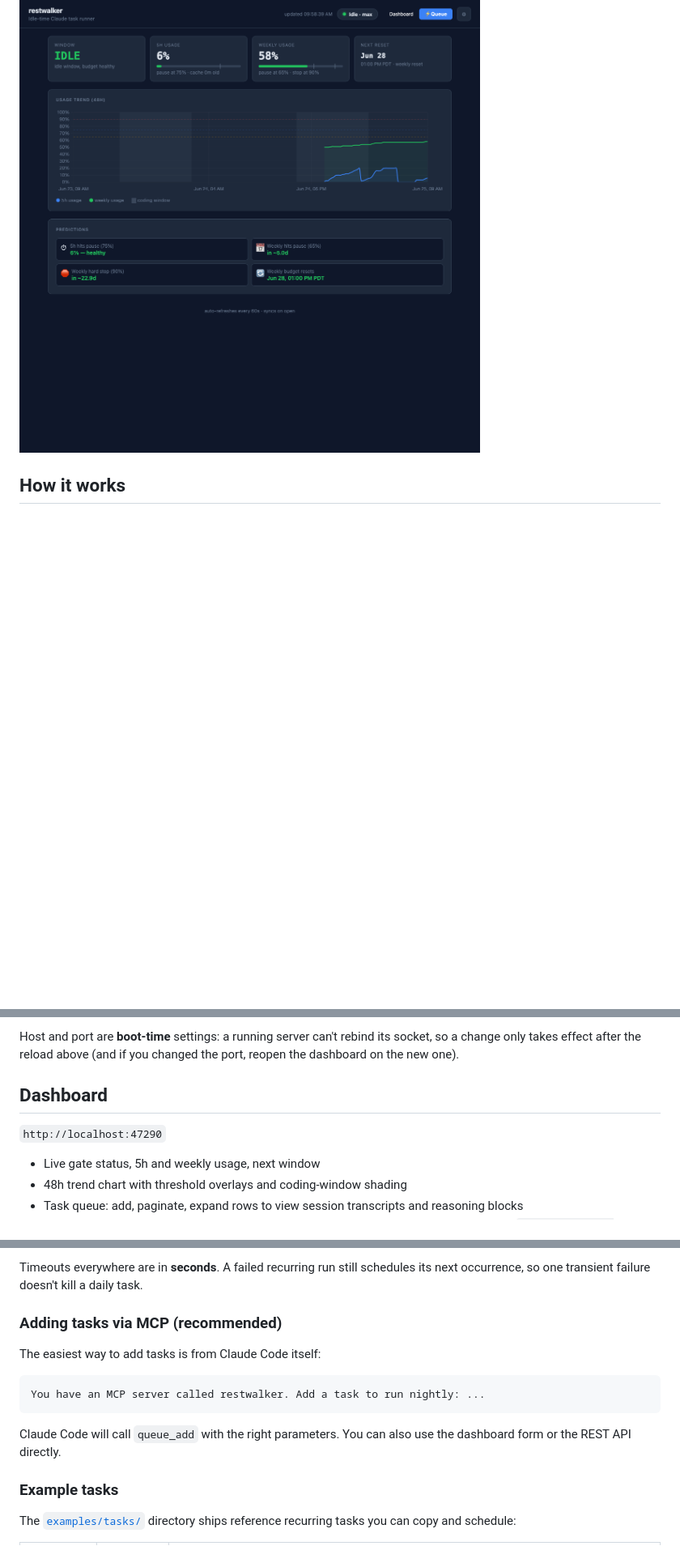
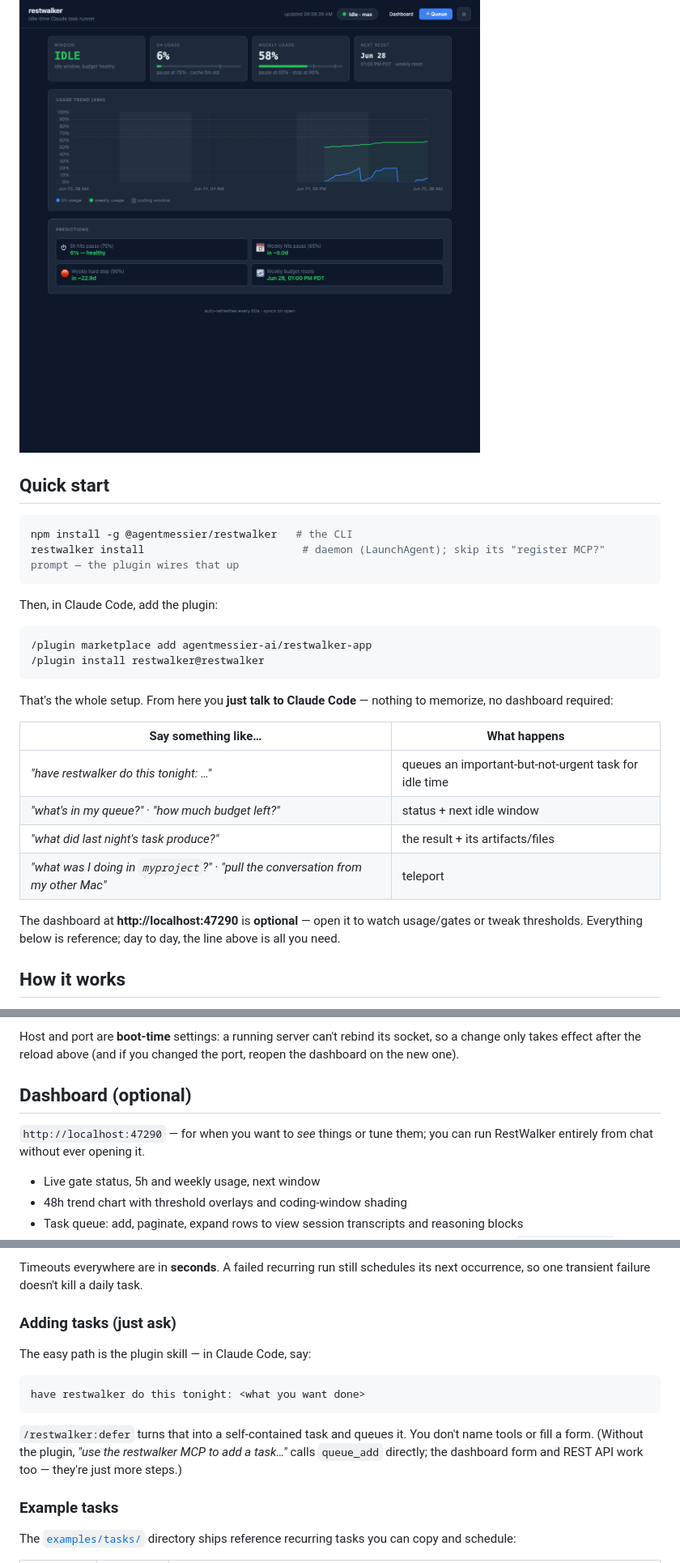
Before and after one commit to agentmessier-ai/restwalker-app, a Markdown page: README.md, 3 parts joined by grey strips. Shown at 81% size. Rendered like a GitHub page; blank space fills up the shorter version.

Commit message:
docs: steer README to the low-friction path (plugin + just talk)
The README presented dashboard / 27 MCP tools / plugin / REST as parallel peers
and even pointed 'recommended' at the raw-MCP phrasing. Restructure so the
canonical path is obvious:
- add a Quick start (npm + plugin, then 'just talk to Claude Code' with a
  say-this/what-happens table) right after the intro
- flip 'Adding tasks via MCP (recommended)' -> 'Adding tasks (just ask)', skill-first
- mark the dashboard Optional; note Install is the from-source/config path
- frame the MCP tool list as reference ('you don't call these by name') and warn
  that standalone-register + plugin = duplicate tools (pick one)

Co-Authored-By: Claude Opus 4.8 (1M context) <noreply@anthropic.com>

````diff
--- a/README.md
+++ b/README.md
@@ -25,6 +25,33 @@ Runs as a LaunchAgent on port **47290** with a SQLite database, a dashboard UI,
 
 ![RestWalker dashboard](docs/screenshot-dashboard.png)
 
+## Quick start
+
+```bash
+npm install -g @agentmessier/restwalker   # the CLI
+restwalker install                         # daemon (LaunchAgent); skip its "register MCP?" prompt — the plugin wires that up
+```
+
+Then, in Claude Code, add the plugin:
+
+```
+/plugin marketplace add agentmessier-ai/restwalker-app
+/plugin install restwalker@restwalker
+```
+
+That's the whole setup. From here you **just talk to Claude Code** — nothing to memorize, no
+dashboard required:
+
+| Say something like… | What happens |
+|---|---|
+| *"have restwalker do this tonight: …"* | queues an important-but-not-urgent task for idle time |
+| *"what's in my queue?"* · *"how much budget left?"* | status + next idle window |
+| *"what did last night's task produce?"* | the result + its artifacts/files |
+| *"what was I doing in `myproject`?"* · *"pull the conversation from my other Mac"* | teleport |
+
+The dashboard at **http://localhost:47290** is **optional** — open it to watch usage/gates or tweak
+thresholds. Everything below is reference; day to day, the line above is all you need.
+
 ## How it works
 
 1. You add tasks to the queue (via dashboard, REST API, or MCP tools in Claude Code)
@@ -95,9 +125,10 @@ Host and port are **boot-time** settings: a running server can't rebind its sock
 change only takes effect after the reload above (and if you changed the port, reopen the
 dashboard on the new one).
 
-## Dashboard
+## Dashboard (optional)
 
-`http://localhost:47290`
+`http://localhost:47290` — for when you want to *see* things or tune them; you can run RestWalker
+entirely from chat without ever opening it.
 
 - Live gate status, 5h and weekly usage, next window
 - 48h trend chart with threshold overlays and coding-window shading
@@ -123,15 +154,17 @@ Each task also supports (in the form's "Advanced" section, the Edit & Re-queue p
 
 Timeouts everywhere are in **seconds**. A failed recurring run still schedules its next occurrence, so one transient failure doesn't kill a daily task.
 
-### Adding tasks via MCP (recommended)
+### Adding tasks (just ask)
 
-The easiest way to add tasks is from Claude Code itself:
+The easy path is the plugin skill — in Claude Code, say:
 
 ```
-You have an MCP server called restwalker. Add a task to run nightly: ...
+have restwalker do this tonight: <what you want done>
 ```
 
-Claude Code will call `queue_add` with the right parameters. You can also use the dashboard form or the REST API directly.
+`/restwalker:defer` turns that into a self-contained task and queues it. You don't name tools or
+fill a form. (Without the plugin, *"use the restwalker MCP to add a task…"* calls `queue_add`
+directly; the dashboard form and REST API work too — they're just more steps.)
 
 ### Example tasks
 
````
Also changed, not shown: other parts of README.md (+10 -3 lines).
